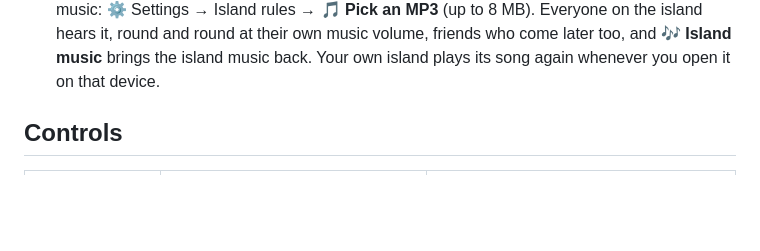
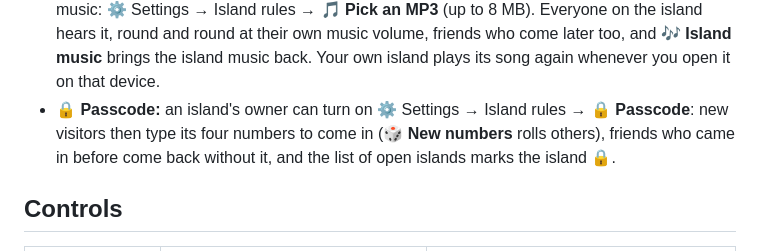
Before and after one commit to ctbot000/kids-world, a Markdown page: README.md, the part around one of its changes. Rendered like a GitHub page; blank space fills up the shorter version.

```diff
--- a/README.md
+++ b/README.md
@@ -50,6 +51,7 @@ A cozy 3D block-building island game for kids, to play together in the browser.
 - **A little map** in the corner shows the island from above: you (the yellow arrow) and the way you are looking, your friends in their T-shirt colours, and the animals. Tap it for a big map with everyone's names. It can be switched off in ⚙️ Settings.
 - **Sounds and music** are all made in the browser: pops and clicks for building, animal voices, "animal talk" babble when someone speaks, and soft music that changes at night.
 - **🎵 Island song:** an island's owner can play an MP3 from their device instead of the island music: ⚙️ Settings → Island rules → **🎵 Pick an MP3** (up to 8 MB). Everyone on the island hears it, round and round at their own music volume, friends who come later too, and **🎶 Island music** brings the island music back. Your own island plays its song again whenever you open it on that device.
+- **🔒 Passcode:** an island's owner can turn on ⚙️ Settings → Island rules → **🔒 Passcode**: new visitors then type its four numbers to come in (**🎲 New numbers** rolls others), friends who came in before come back without it, and the list of open islands marks the island 🔒.
 
 ## Controls
 
```
Also changed, not shown: other parts of README.md (+3 -2 lines).
